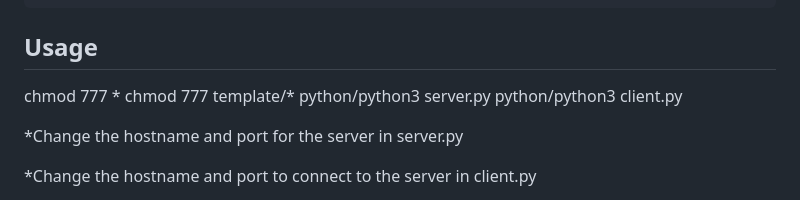
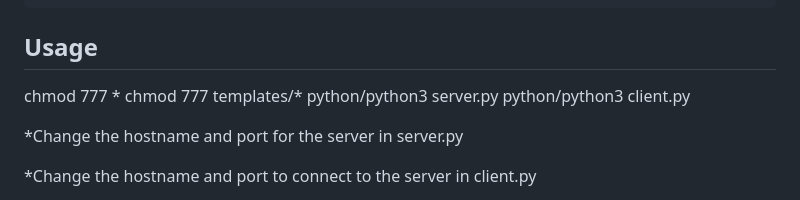
Before and after one commit to 404CoderFound/beam-connect, a Markdown page: README.md, the part around the change. Rendered like a GitHub page.

```diff
--- a/README.md
+++ b/README.md
@@ -70,7 +70,7 @@ python/python3 build.py
 ## Usage
 
 chmod 777 *
-chmod 777 template/*
+chmod 777 templates/*
 python/python3 server.py
 python/python3 client.py
 
```
